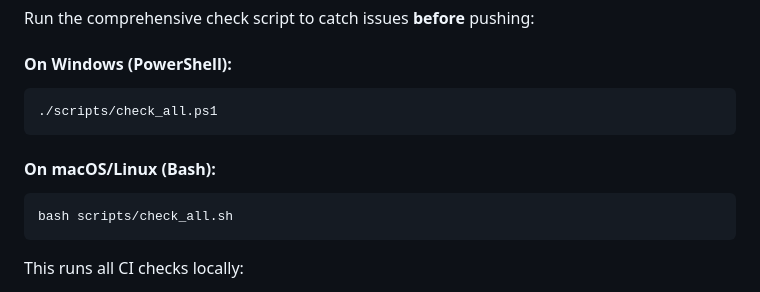
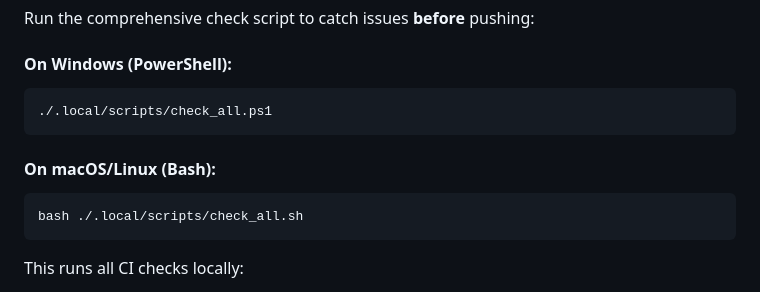
Before and after one commit to PoppaShell/money-mapper, a Markdown page: DEVELOPMENT.md, the part around the change. GitHub-like rendering.

Commit message:
refactor: Move local development tools to .local/ directory
Removes local development scripts from public repository.
These are development workflow tools, not part of the public codebase.

## What's Removed from Public Repo
- Makefile (development convenience tool)
- scripts/check_all.ps1 (local pre-push checks)
- scripts/check_all.sh (local pre-push checks)

## Moved to .local/ (Local Only, Not Committed)
- .local/Makefile
- .local/scripts/check_all.ps1
- .local/scripts/check_all.sh
- .local/scripts/organize-local-files.ps1
- .local/scripts/organize-local-files.sh

## Principle
Keep only public repository code and documentation in git.
All local development workflows stay in .local/ directory (which is in .gitignore).

## Documentation Updated
- DEVELOPMENT.md now references .local/scripts/ paths
- Users can find scripts in .local/scripts/ for local development

This keeps the public repo clean and focused on actual code/docs.

````diff
--- a/DEVELOPMENT.md
+++ b/DEVELOPMENT.md
@@ -36,12 +36,12 @@ Run the comprehensive check script to catch issues **before** pushing:
 
 #### On Windows (PowerShell):
 ```powershell
-./scripts/check_all.ps1
+./.local/scripts/check_all.ps1
 ```
 
 #### On macOS/Linux (Bash):
 ```bash
-bash scripts/check_all.sh
+bash ./.local/scripts/check_all.sh
 ```
 
 This runs all CI checks locally:
````
